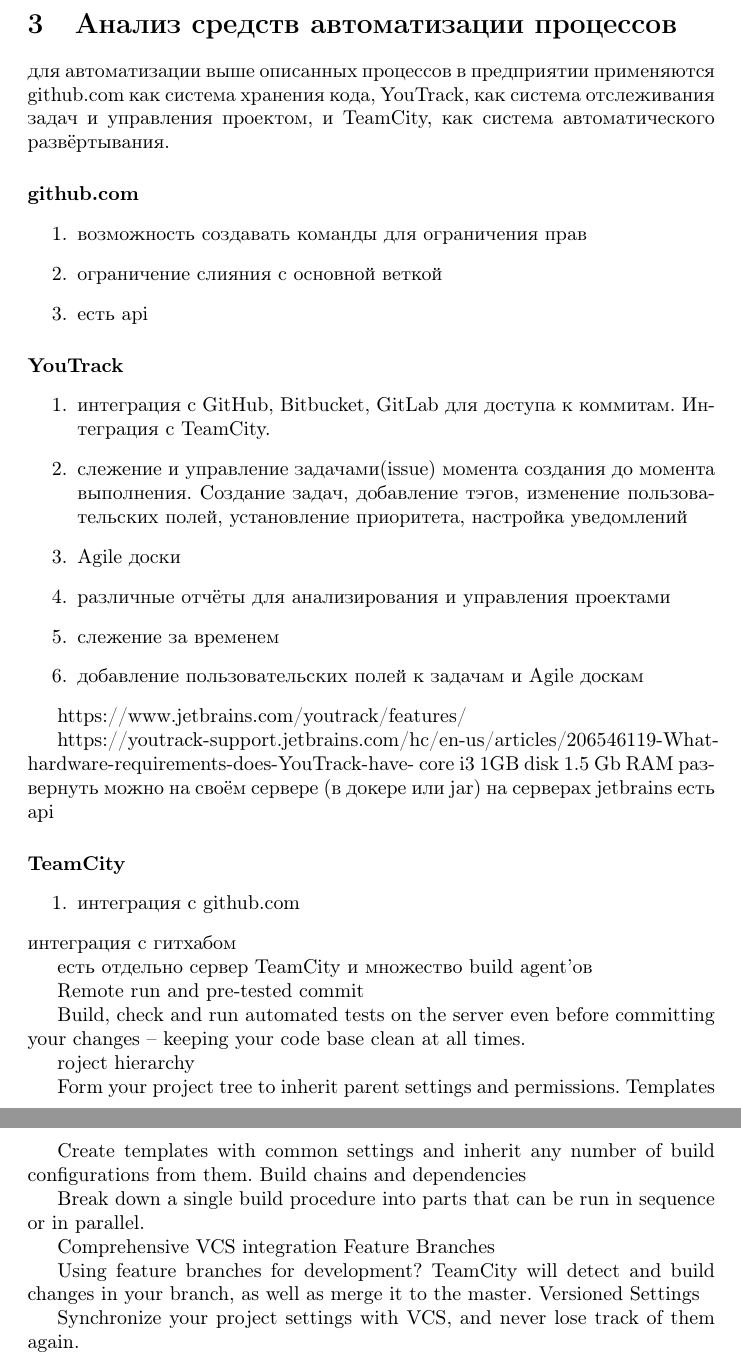
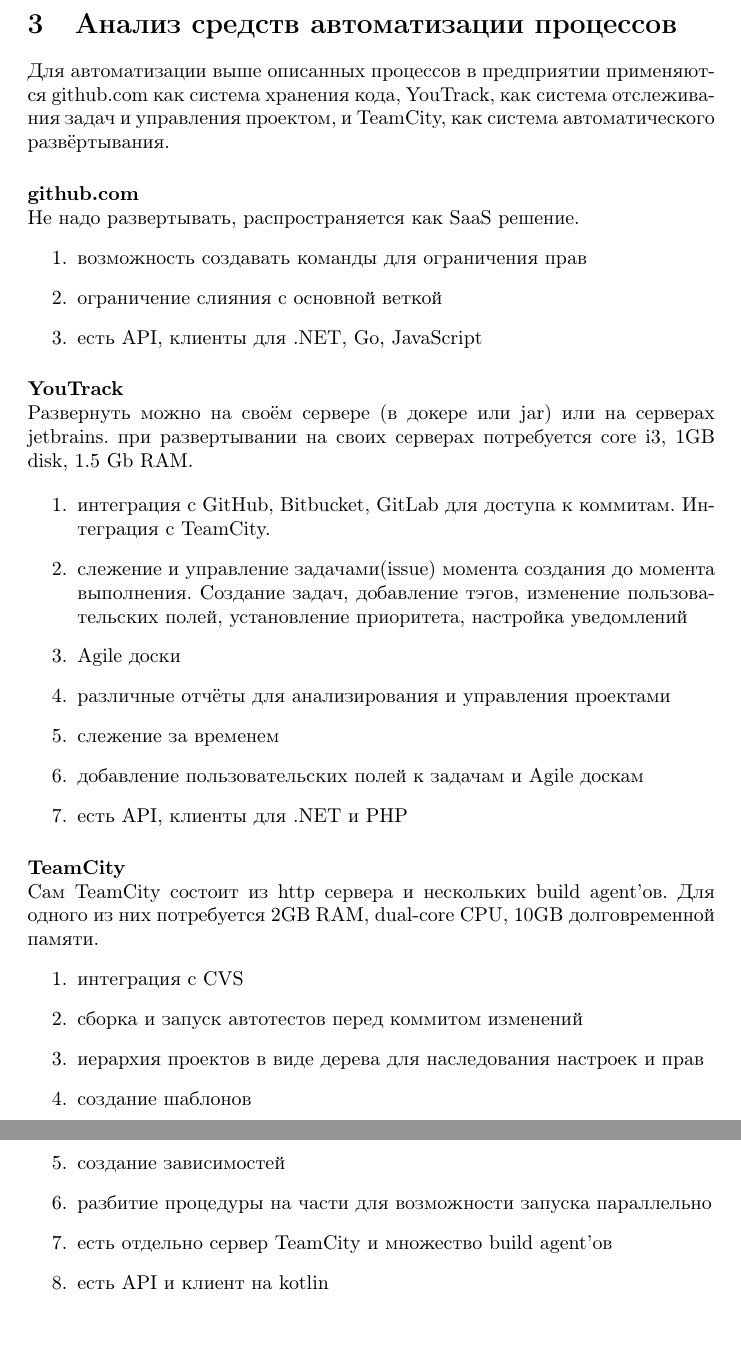
Before and after one commit to JohnFinn/course-work, a LaTeX document (root.tex): two parts of pages 13 and 14 of 17, joined at a grey line, cut so that both start at the same text, the shorter picture padded with empty space. Compiled offline with pdfLaTeX.

Commit message:
newlined sources

```diff
--- a/root.tex
+++ b/root.tex
@@ -222,17 +224,22 @@
 % программных средств, рекомендуемых производителем вариантов развертывания этих
 % средств и средств их интеграции между собой и с внешними системами.
 
-для автоматизации выше описанных процессов в предприятии применяются github.com как система хранения кода,
+Для автоматизации выше описанных процессов в предприятии применяются github.com как система хранения кода,
 YouTrack, как система отслеживания задач и управления проектом, и TeamCity, как система автоматического развёртывания.
 
-\paragraph{github.com}
+\myparagraph{github.com}
+Не надо развертывать, распространяется как SaaS решение.
 \begin{enumerate}
     \item{возможность создавать команды для ограничения прав}
     \item{ограничение слияния с основной веткой}
-    \item{есть api}
+    \item{есть API, клиенты для .NET, Go, JavaScript}
 \end{enumerate}
 
-\paragraph{YouTrack}
+
+\myparagraph{YouTrack}
+Развернуть можно на своём сервере (в докере или jar) или на серверах jetbrains.
+при развертывании на своих серверах потребуется core i3, 1GB disk, 1.5 Gb RAM.
+
 \begin{enumerate}
     % Connect external tools with YouTrack to enhance your productivity and improve your working process! Integrate with TeamCity to automatically set the value for the ‘Fixed in build’ field in YouTrack when an issue is closed in a successful build.
     \item{интеграция с GitHub, Bitbucket, GitLab для доступа к коммитам. Интеграция с TeamCity.}
@@ -247,52 +254,29 @@
     \item{слежение за временем}
     % YouTrack is very customizable! Whether it’s issue fields, workflows, notifications or a language – you can configure it all to your needs.
     \item{добавление пользовательских полей к задачам и Agile доскам}
+    \item{есть API, клиенты для .NET и PHP}
 \end{enumerate}
 
-https://www.jetbrains.com/youtrack/features/
-
-
-https://youtrack-support.jetbrains.com/hc/en-us/articles/206546119-What-hardware-requirements-does-YouTrack-have-
-core i3
-    1GB disk
-    1.5 Gb RAM
-    развернуть можно на своём сервере (в докере или jar) на серверах jetbrains
-    есть api
-\paragraph{TeamCity}
+\myparagraph{TeamCity}
+Сам TeamCity состоит из http сервера и нескольких build agent'ов.
+Для одного из них потребуется 2GB RAM, dual-core CPU, 10GB долговременной памяти.
 \begin{enumerate}
-    \item{интеграция c github.com}
+    \item{интеграция c CVS}
+    % Build, check and run automated tests on the server even before committing your changes – keeping your code base clean at all times.
+    \item{сборка и запуск автотестов перед коммитом изменений}
+    % Form your project tree to inherit parent settings and permissions.
+    % Templates
+    \item{иерархия проектов в виде дерева для наследования настроек и прав}
+    % Create templates with common settings and inherit any number of build configurations from them.
+    \item{создание шаблонов}
+    % Build chains and dependencies
+    \item{создание зависимостей}
+    % Break down a single build procedure into parts that can be run in sequence or in parallel.
+    \item{разбитие процедуры на части для возможности запуска  параллельно}
+    \item{есть отдельно сервер TeamCity и множество build agent'ов}
+    \item{есть API и клиент на kotlin}
 \end{enumerate}
-интеграция с гитхабом
-
-есть отдельно сервер TeamCity и множество build agent'ов
-
-Remote run and pre-tested commit
-
-Build, check and run automated tests on the server even before committing your changes – keeping your code base clean at all times.
-
-roject hierarchy
-
-Form your project tree to inherit parent settings and permissions.
-Templates
-
-Create templates with common settings and inherit any number of build configurations from them.
-Build chains and dependencies
-
-Break down a single build procedure into parts that can be run in sequence or in parallel.
-
-
-
-Comprehensive VCS integration
-Feature Branches
-
-Using feature branches for development? TeamCity will detect and build changes in your branch, as well as merge it to the master.
-Versioned Settings
-
-Synchronize your project settings with VCS, and never lose track of them again.
-
-
 \pagebreak
-
 
 \section{Синтез определенных уровней архитектуры ИС}
 % (непосредственно проектирование архитектуры ИС на уровне (уровнях), определяемых
```
Also changed, not shown: root.tex (13 more changed lines).
